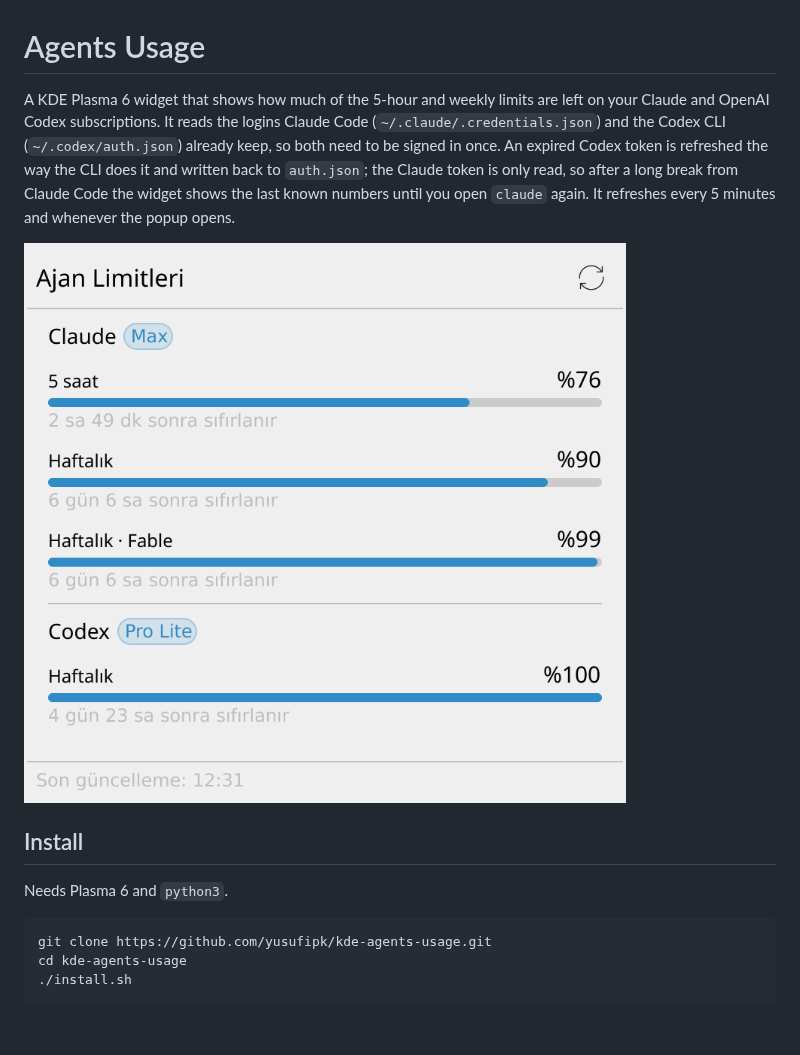
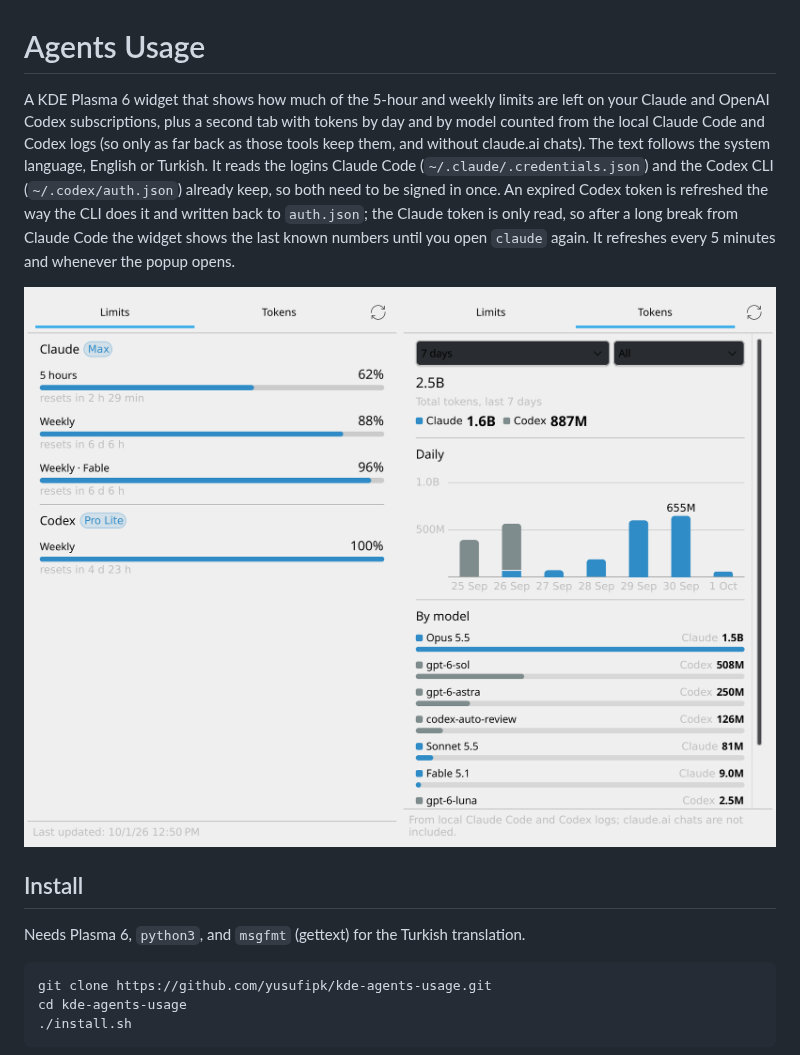
Before and after one commit to yusufipk/kde-agents-usage, a Markdown page: README.md, the part around the change. Rendered like a GitHub page; pictures changed too: docs/screenshot.png; blank space fills up the shorter version.

````diff
--- a/README.md
+++ b/README.md
@@ -1,12 +1,12 @@
 # Agents Usage
 
-A KDE Plasma 6 widget that shows how much of the 5-hour and weekly limits are left on your Claude and OpenAI Codex subscriptions. It reads the logins Claude Code (`~/.claude/.credentials.json`) and the Codex CLI (`~/.codex/auth.json`) already keep, so both need to be signed in once. An expired Codex token is refreshed the way the CLI does it and written back to `auth.json`; the Claude token is only read, so after a long break from Claude Code the widget shows the last known numbers until you open `claude` again. It refreshes every 5 minutes and whenever the popup opens.
+A KDE Plasma 6 widget that shows how much of the 5-hour and weekly limits are left on your Claude and OpenAI Codex subscriptions, plus a second tab with tokens by day and by model counted from the local Claude Code and Codex logs (so only as far back as those tools keep them, and without claude.ai chats). The text follows the system language, English or Turkish. It reads the logins Claude Code (`~/.claude/.credentials.json`) and the Codex CLI (`~/.codex/auth.json`) already keep, so both need to be signed in once. An expired Codex token is refreshed the way the CLI does it and written back to `auth.json`; the Claude token is only read, so after a long break from Claude Code the widget shows the last known numbers until you open `claude` again. It refreshes every 5 minutes and whenever the popup opens.
 
 ![Popup](docs/screenshot.png)
 
 ## Install
 
-Needs Plasma 6 and `python3`.
+Needs Plasma 6, `python3`, and `msgfmt` (gettext) for the Turkish translation.
 
 ```sh
 git clone https://github.com/yusufipk/kde-agents-usage.git
````
Also changed, not shown: 10 other files.
